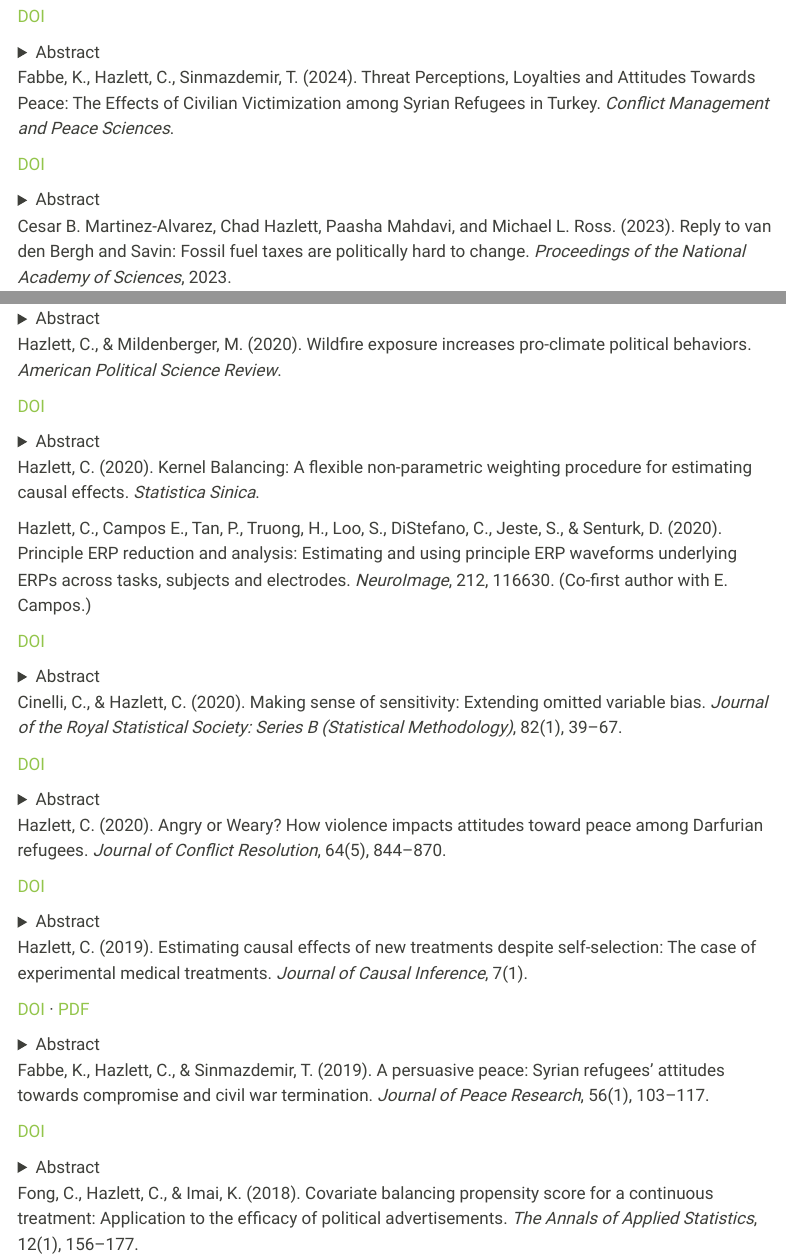
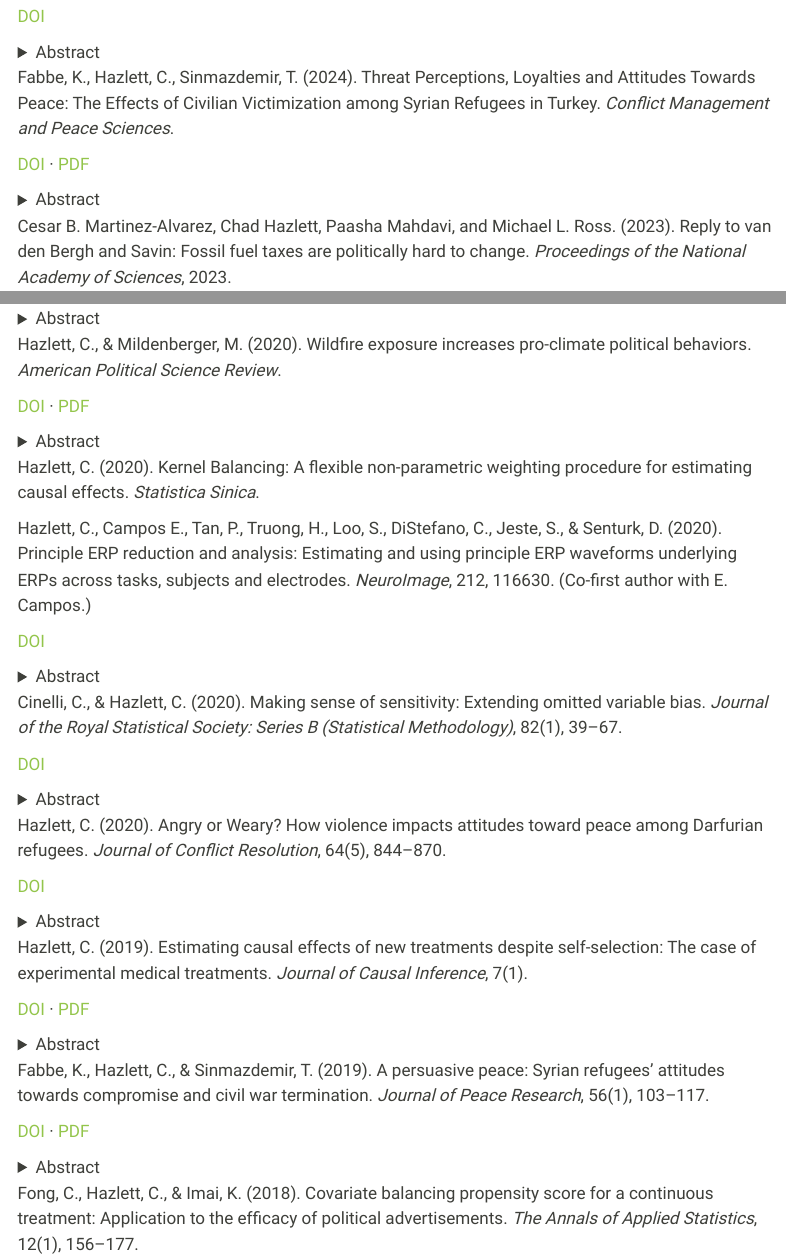
Before and after one commit to chadhazlett/chadhazlett.github.io, a Quarto document (publications.qmd): the page in a window 1100 px wide, from 1790 px down, and a second part further down, joined at a grey line. Rendered offline with R 4.5, knitr and Pandoc in place of Quarto, with nearby package versions; menus at the side of the page are left out.

Commit message:
publications: add 3 more author-preprint PDFs from Dropbox
Fabbe-Hazlett-Sinmazdemir 2024 CMPS (threat perceptions), Fabbe-
Hazlett-Sinmazdemir 2019 JPR (persuasive peace), and Hazlett-
Mildenberger 2020 APSR (wildfire). Final accepted manuscripts sourced
from chad_transfer.

Co-Authored-By: Claude Opus 4.7 (1M context) <noreply@anthropic.com>

```diff
--- a/publications.qmd
+++ b/publications.qmd
@@ -173,7 +173,7 @@ illustration purposes.
 ::: {.pub}
 Fabbe, K., Hazlett, C., Sinmazdemir, T. (2024). Threat Perceptions, Loyalties and Attitudes Towards Peace: The Effects of Civilian Victimization among Syrian Refugees in Turkey. *Conflict Management and Peace Sciences*.
 
-<span class="pub-links"><a href="https://doi.org/10.1177/07388942231172754" target="_blank" rel="noopener">DOI</a></span>
+<span class="pub-links"><a href="https://doi.org/10.1177/07388942231172754" target="_blank" rel="noopener">DOI</a> · <a href="assets/papers/fabbe_hazlett_sinmazdemir_2024_threat.pdf" target="_blank" rel="noopener">PDF</a></span>
 
 <details class="pub-abstract">
 <summary>Abstract</summary>
@@ -336,7 +336,7 @@ The stability‐controlled quasi‐experiment (SCQE) is an approach to study the
 ::: {.pub}
 Hazlett, C., & Mildenberger, M. (2020). Wildfire exposure increases pro-climate political behaviors. *American Political Science Review*.
 
-<span class="pub-links"><a href="https://doi.org/10.1017/s0003055420000441" target="_blank" rel="noopener">DOI</a></span>
+<span class="pub-links"><a href="https://doi.org/10.1017/s0003055420000441" target="_blank" rel="noopener">DOI</a> · <a href="assets/papers/hazlett_mildenberger_2020_wildfire.pdf" target="_blank" rel="noopener">PDF</a></span>
 
 <details class="pub-abstract">
 <summary>Abstract</summary>
@@ -415,7 +415,7 @@ Providing terminally ill patients with access to experimental treatments, as all
 ::: {.pub}
 Fabbe, K., Hazlett, C., & Sinmazdemir, T. (2019). A persuasive peace: Syrian refugees' attitudes towards compromise and civil war termination. *Journal of Peace Research*, 56(1), 103–117.
 
-<span class="pub-links"><a href="https://doi.org/10.1177/0022343318814114" target="_blank" rel="noopener">DOI</a></span>
+<span class="pub-links"><a href="https://doi.org/10.1177/0022343318814114" target="_blank" rel="noopener">DOI</a> · <a href="assets/papers/fabbe_hazlett_sinmazdemir_2019_persuasive_peace.pdf" target="_blank" rel="noopener">PDF</a></span>
 
 <details class="pub-abstract">
 <summary>Abstract</summary>
```
Also changed, not shown: assets/papers/fabbe_hazlett_sinmazdemir_2019_persuasive_peace.pdf (added), assets/papers/fabbe_hazlett_sinmazdemir_2024_threat.pdf (added), assets/papers/hazlett_mildenberger_2020_wildfire.pdf (added).
